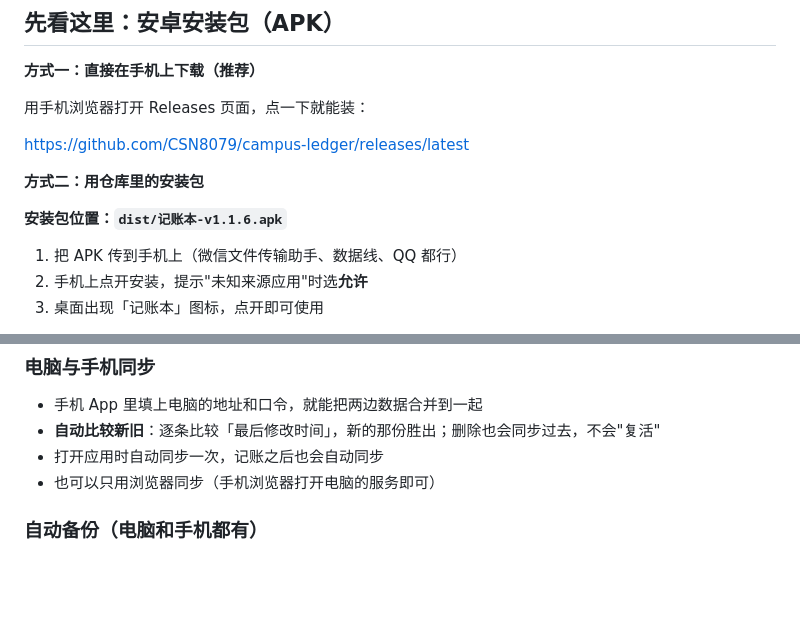
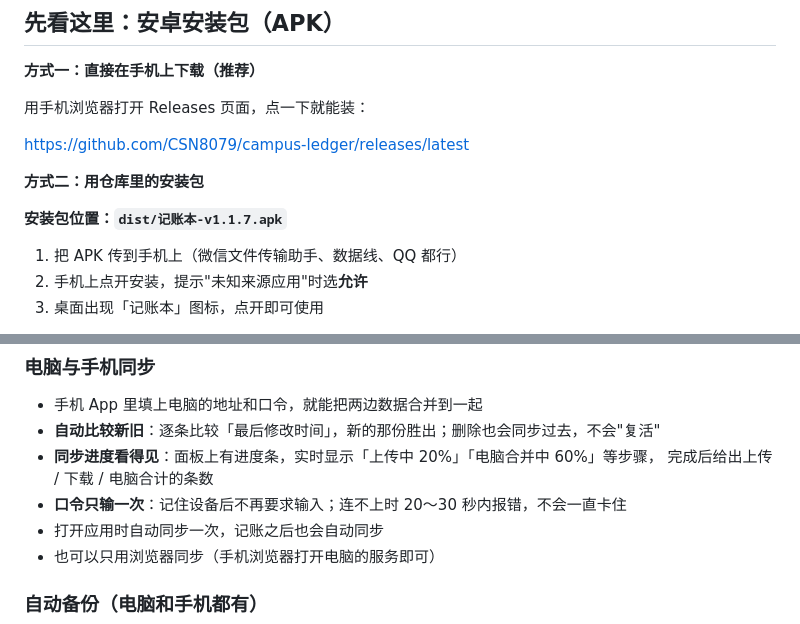
Before and after one commit to CSN8079/campus-ledger, a Markdown page: README.md, 2 parts joined by grey strips. GitHub-like rendering; blank space fills up the shorter version.

```diff
--- a/README.md
+++ b/README.md
@@ -19,7 +19,7 @@
 
 **方式二：用仓库里的安装包**
 
-**安装包位置：`dist/记账本-v1.1.6.apk`**
+**安装包位置：`dist/记账本-v1.1.7.apk`**
 
 1. 把 APK 传到手机上（微信文件传输助手、数据线、QQ 都行）
 2. 手机上点开安装，提示"未知来源应用"时选**允许**
@@ -73,6 +73,9 @@
 ### 电脑与手机同步
 - 手机 App 里填上电脑的地址和口令，就能把两边数据合并到一起
 - **自动比较新旧**：逐条比较「最后修改时间」，新的那份胜出；删除也会同步过去，不会"复活"
+- **同步进度看得见**：面板上有进度条，实时显示「上传中 20%」「电脑合并中 60%」等步骤，
+  完成后给出上传 / 下载 / 电脑合计的条数
+- **口令只输一次**：记住设备后不再要求输入；连不上时 20～30 秒内报错，不会一直卡住
 - 打开应用时自动同步一次，记账之后也会自动同步
 - 也可以只用浏览器同步（手机浏览器打开电脑的服务即可）
 
```
Also changed, not shown: docs/Android打包指南.md (+1 -1 lines), docs/使用说明.md (+15 -1 lines), docs/screenshots/add-transaction.png, docs/screenshots/sync-panel.png (added), 5 other files.
